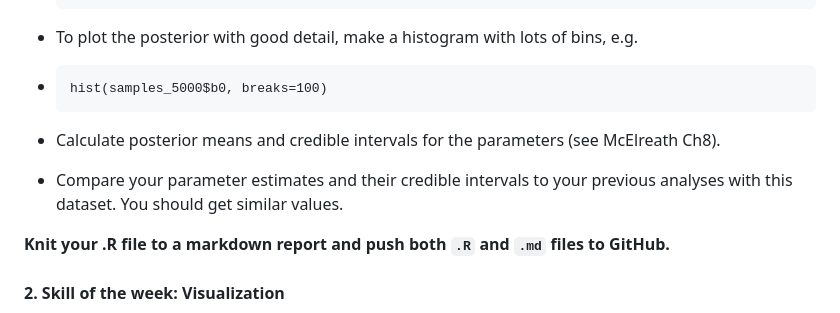
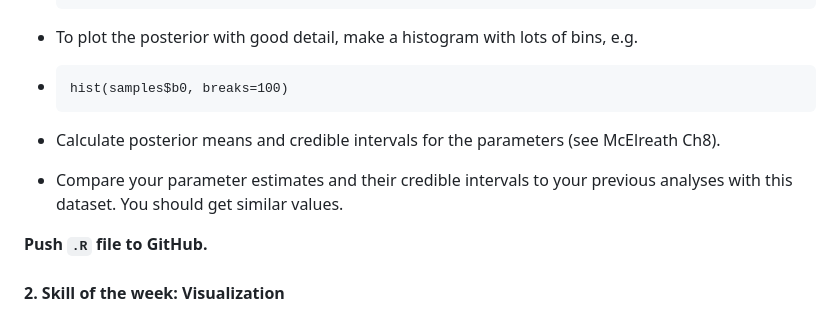
Before and after one commit to EBIO5460Fall2024/class-materials, a Markdown page: 09_1_preclass4tue-thu.md, the part around the change. GitHub-like rendering.

Commit message:
.md not required, just .R

````diff
--- a/09_1_preclass4tue-thu.md
+++ b/09_1_preclass4tue-thu.md
@@ -47,14 +47,14 @@ You made great progress on coding this in class. Group leaders please be sure to
 * To plot the posterior with good detail, make a histogram with lots of bins, e.g.
 
 * ```
-  hist(samples_5000$b0, breaks=100)
+  hist(samples$b0, breaks=100)
   ```
 
 * Calculate posterior means and credible intervals for the parameters (see McElreath Ch8).
 
 * Compare your parameter estimates and their credible intervals to your previous analyses with this dataset. You should get similar values.
 
-**Knit your .R file to a markdown report and push both `.R` and `.md` files to GitHub.**
+**Push `.R`  file to GitHub.**
 
 
 
````
